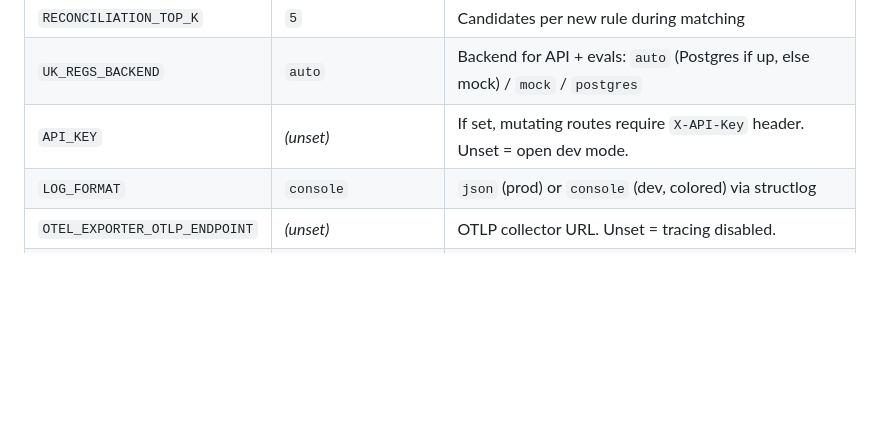
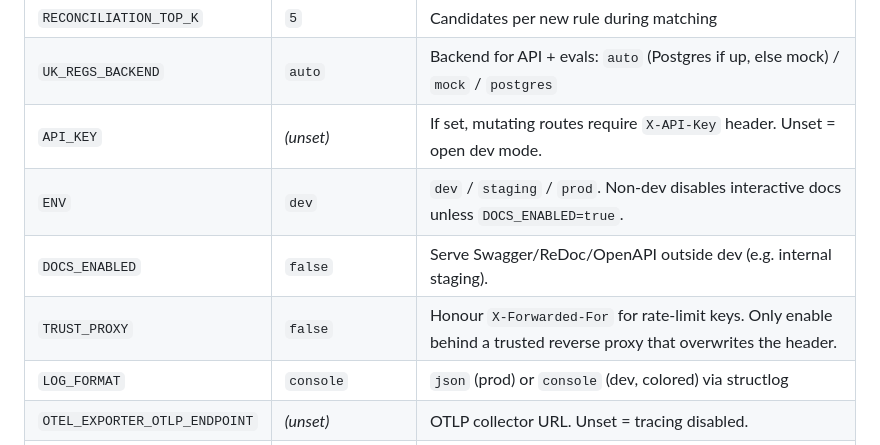
Before and after one commit to OmarJebbari/Uk-regs-pipeline, a Markdown page: README.md, the part around the change. GitHub-like rendering; blank space fills up the shorter version.

Commit message:
docs: document ENV/DOCS_ENABLED/TRUST_PROXY config knobs

```diff
--- a/README.md
+++ b/README.md
@@ -755,6 +755,9 @@ All config is 12-factor via `.env` (see `.env.example`), parsed by
 | `RECONCILIATION_TOP_K` | `5` | Candidates per new rule during matching |
 | `UK_REGS_BACKEND` | `auto` | Backend for API + evals: `auto` (Postgres if up, else mock) / `mock` / `postgres` |
 | `API_KEY` | *(unset)* | If set, mutating routes require `X-API-Key` header. Unset = open dev mode. |
+| `ENV` | `dev` | `dev` / `staging` / `prod`. Non-dev disables interactive docs unless `DOCS_ENABLED=true`. |
+| `DOCS_ENABLED` | `false` | Serve Swagger/ReDoc/OpenAPI outside dev (e.g. internal staging). |
+| `TRUST_PROXY` | `false` | Honour `X-Forwarded-For` for rate-limit keys. Only enable behind a trusted reverse proxy that overwrites the header. |
 | `LOG_FORMAT` | `console` | `json` (prod) or `console` (dev, colored) via structlog |
 | `OTEL_EXPORTER_OTLP_ENDPOINT` | *(unset)* | OTLP collector URL. Unset = tracing disabled. |
 | `LANGFUSE_PUBLIC_KEY` | *(unset)* | Langfuse LLM tracing. Unset = disabled. |
```
